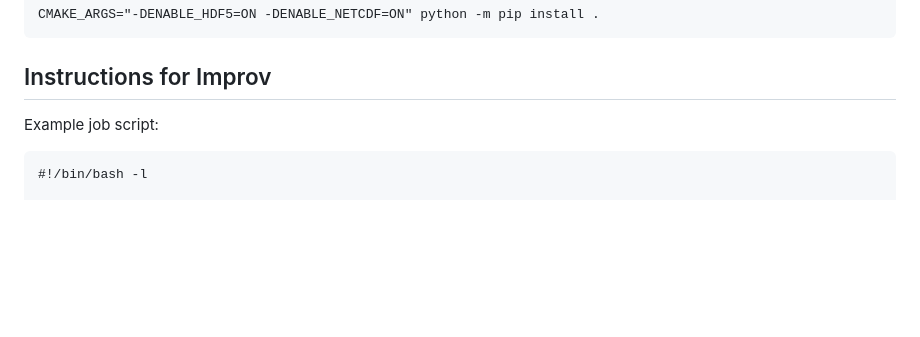
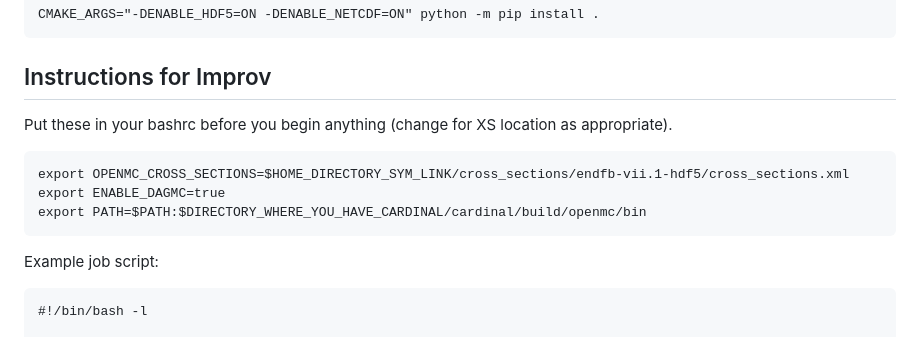
Before and after one commit to aprilnovak/cortex, a Markdown page: README.md, the part around the change. Drawn GitHub-style; blank space fills up the shorter version.

Commit message:
add bashrc

````diff
--- a/README.md
+++ b/README.md
@@ -47,6 +47,14 @@ CMAKE_ARGS="-DENABLE_HDF5=ON -DENABLE_NETCDF=ON" python -m pip install .
 ```
 
 ## Instructions for Improv
+
+Put these in your bashrc before you begin anything (change for XS location as appropriate).
+
+```
+export OPENMC_CROSS_SECTIONS=$HOME_DIRECTORY_SYM_LINK/cross_sections/endfb-vii.1-hdf5/cross_sections.xml
+export ENABLE_DAGMC=true
+export PATH=$PATH:$DIRECTORY_WHERE_YOU_HAVE_CARDINAL/cardinal/build/openmc/bin
+```
 
 Example job script:
 
````
